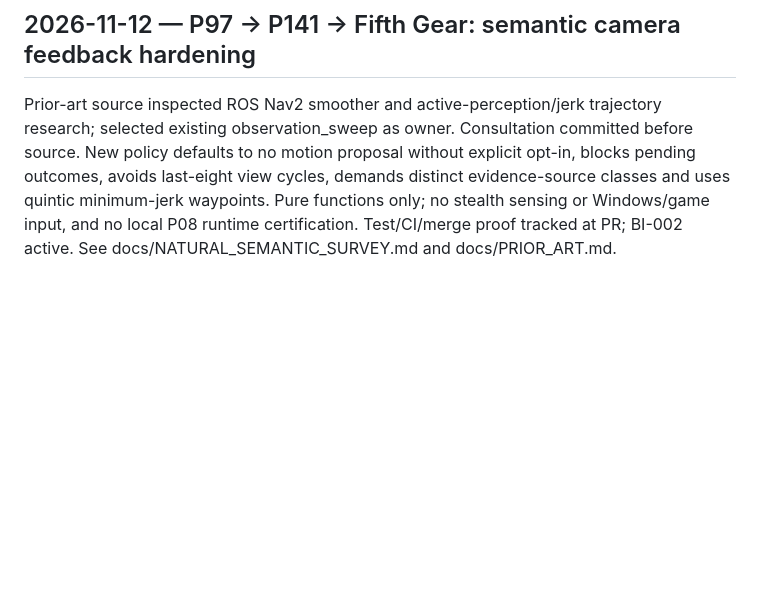
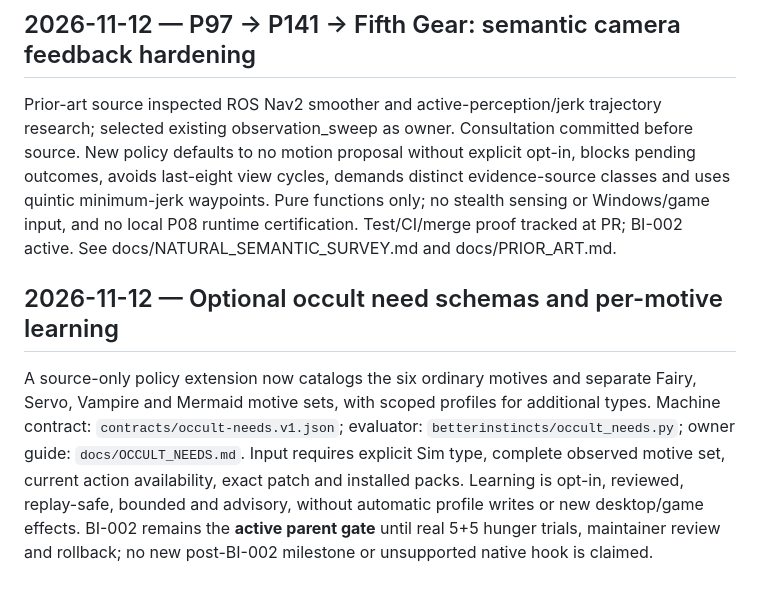
Before and after one commit to EndeavorEverlasting/BetterInstincts, a Markdown page: docs/ROADMAP.md, the part around the change. Drawn GitHub-style; blank space fills up the shorter version.

Commit message:
docs(needs): preserve horizon and source-only occult learning handoff

```diff
--- a/docs/ROADMAP.md
+++ b/docs/ROADMAP.md
@@ -116,3 +116,16 @@ Portability and nonjerky observation strengthening: single pure planner `betteri
 ## 2026-11-12 — P97 → P141 → Fifth Gear: semantic camera feedback hardening
 
 Prior-art source inspected ROS Nav2 smoother and active-perception/jerk trajectory research; selected existing observation_sweep as owner. Consultation committed before source. New policy defaults to no motion proposal without explicit opt-in, blocks pending outcomes, avoids last-eight view cycles, demands distinct evidence-source classes and uses quintic minimum-jerk waypoints. Pure functions only; no stealth sensing or Windows/game input, and no local P08 runtime certification. Test/CI/merge proof tracked at PR; BI-002 active. See docs/NATURAL_SEMANTIC_SURVEY.md and docs/PRIOR_ART.md.
+
+## 2026-11-12 — Optional occult need schemas and per-motive learning
+
+A source-only policy extension now catalogs the six ordinary motives and
+separate Fairy, Servo, Vampire and Mermaid motive sets, with scoped profiles
+for additional types. Machine contract: `contracts/occult-needs.v1.json`;
+evaluator: `betterinstincts/occult_needs.py`; owner guide:
+`docs/OCCULT_NEEDS.md`. Input requires explicit Sim type, complete observed
+motive set, current action availability, exact patch and installed packs.
+Learning is opt-in, reviewed, replay-safe, bounded and advisory, without
+automatic profile writes or new desktop/game effects. BI-002 remains the
+**active parent gate** until real 5+5 hunger trials, maintainer review and
+rollback; no new post-BI-002 milestone or unsupported native hook is claimed.
```
